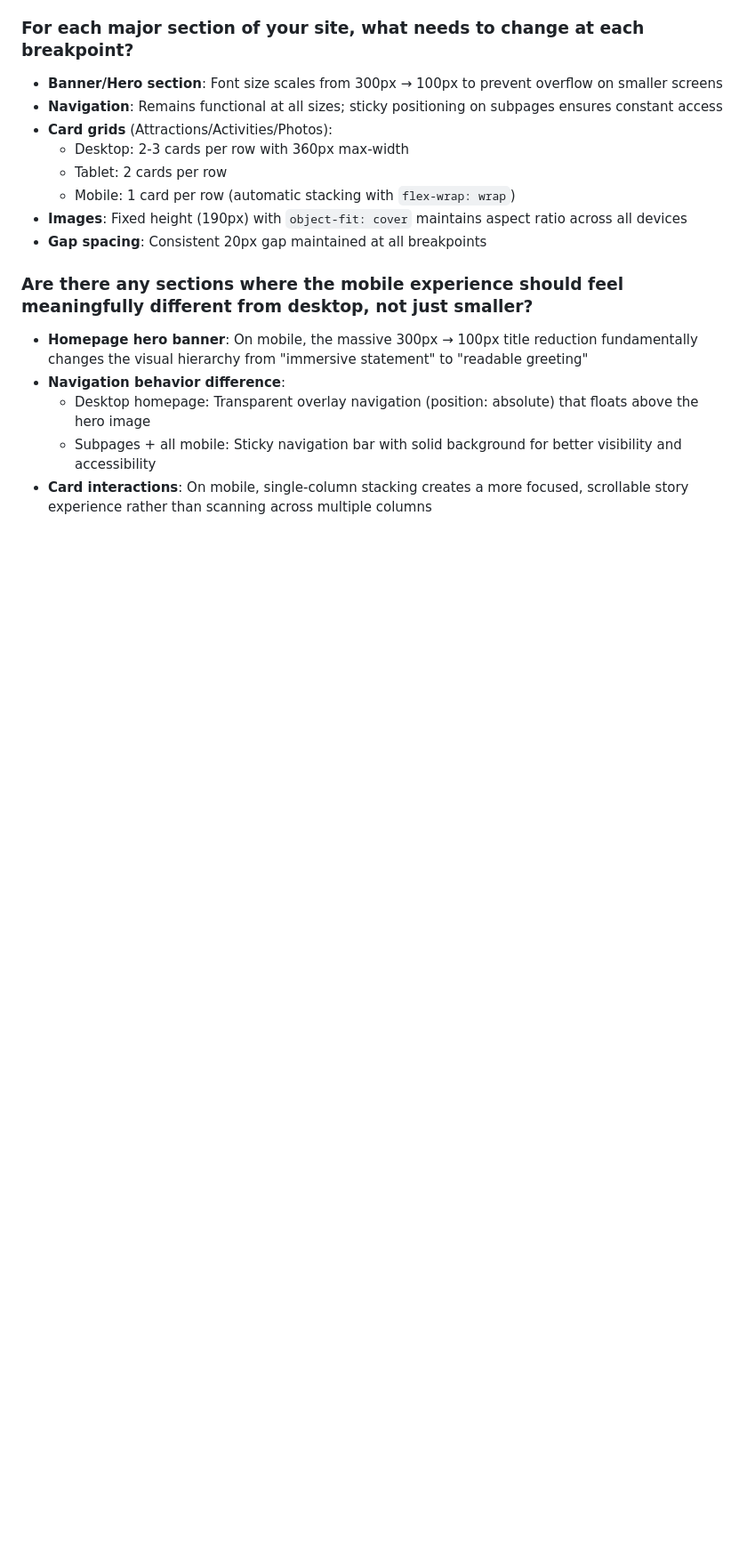
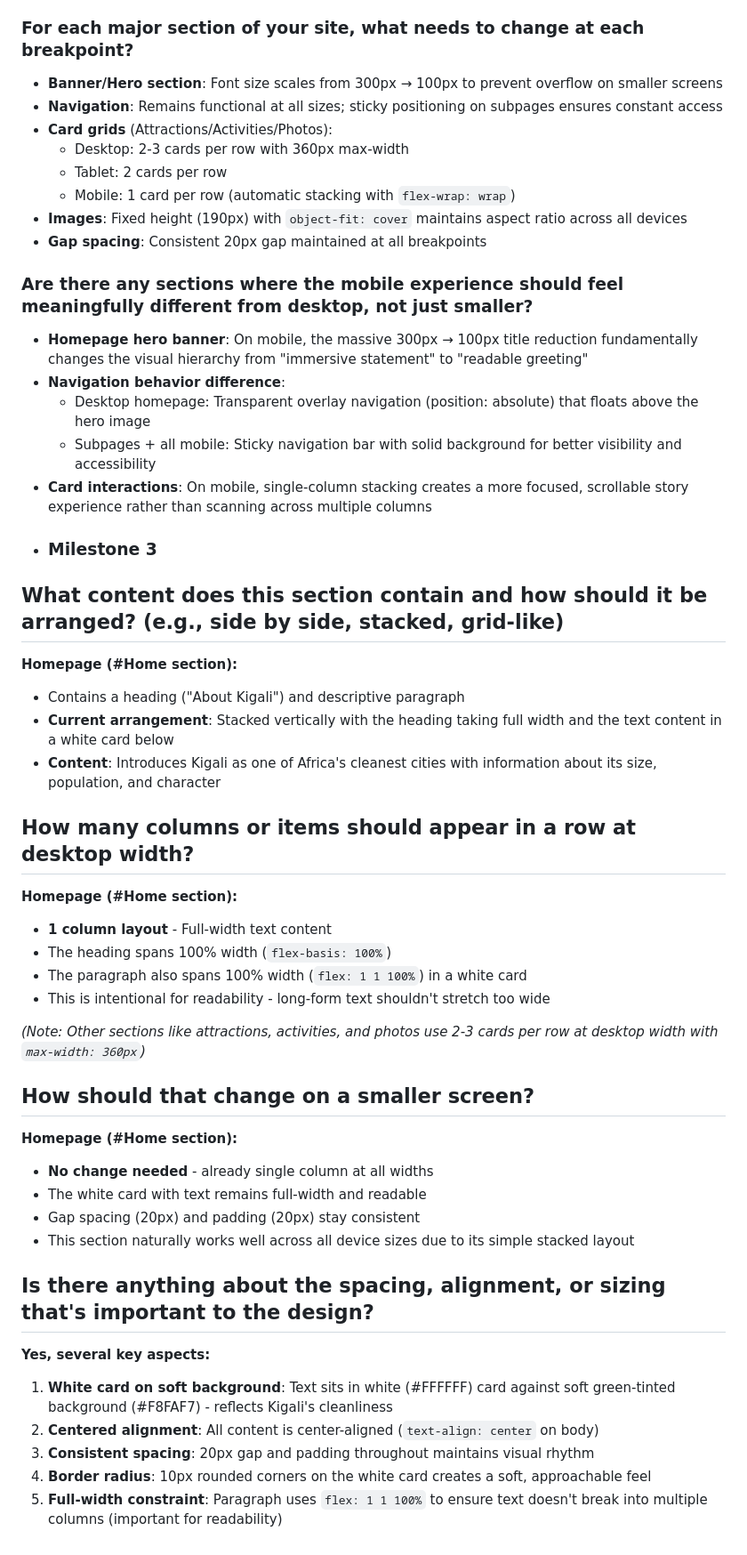
Before and after one commit to arianedoris18/Globetroller, a Markdown page: planning.md, the part around the change. Shown at 89% size. Rendered like a GitHub page; blank space fills up the shorter version.

```diff
--- a/planning.md
+++ b/planning.md
@@ -56,3 +56,33 @@
   - Desktop homepage: Transparent overlay navigation (position: absolute) that floats above the hero image
   - Subpages + all mobile: Sticky navigation bar with solid background for better visibility and accessibility
 - **Card interactions**: On mobile, single-column stacking creates a more focused, scrollable story experience rather than scanning across multiple columns
+- ### Milestone 3
+## What content does this section contain and how should it be arranged? (e.g., side by side, stacked, grid-like)
+**Homepage (#Home section):**
+- Contains a heading ("About Kigali") and descriptive paragraph
+- **Current arrangement**: Stacked vertically with the heading taking full width and the text content in a white card below
+- **Content**: Introduces Kigali as one of Africa's cleanest cities with information about its size, population, and character
+
+## How many columns or items should appear in a row at desktop width?
+**Homepage (#Home section):**
+- **1 column layout** - Full-width text content
+- The heading spans 100% width (`flex-basis: 100%`)
+- The paragraph also spans 100% width (`flex: 1 1 100%`) in a white card
+- This is intentional for readability - long-form text shouldn't stretch too wide
+
+*(Note: Other sections like attractions, activities, and photos use 2-3 cards per row at desktop width with `max-width: 360px`)*
+
+## How should that change on a smaller screen?
+**Homepage (#Home section):**
+- **No change needed** - already single column at all widths
+- The white card with text remains full-width and readable
+- Gap spacing (20px) and padding (20px) stay consistent
+- This section naturally works well across all device sizes due to its simple stacked layout
+
+## Is there anything about the spacing, alignment, or sizing that's important to the design?
+**Yes, several key aspects:**
+1. **White card on soft background**: Text sits in white (#FFFFFF) card against soft green-tinted background (#F8FAF7) - reflects Kigali's cleanliness
+2. **Centered alignment**: All content is center-aligned (`text-align: center` on body)
+3. **Consistent spacing**: 20px gap and padding throughout maintains visual rhythm
+4. **Border radius**: 10px rounded corners on the white card creates a soft, approachable feel
+5. **Full-width constraint**: Paragraph uses `flex: 1 1 100%` to ensure text doesn't break into multiple columns (important for readability)
```
